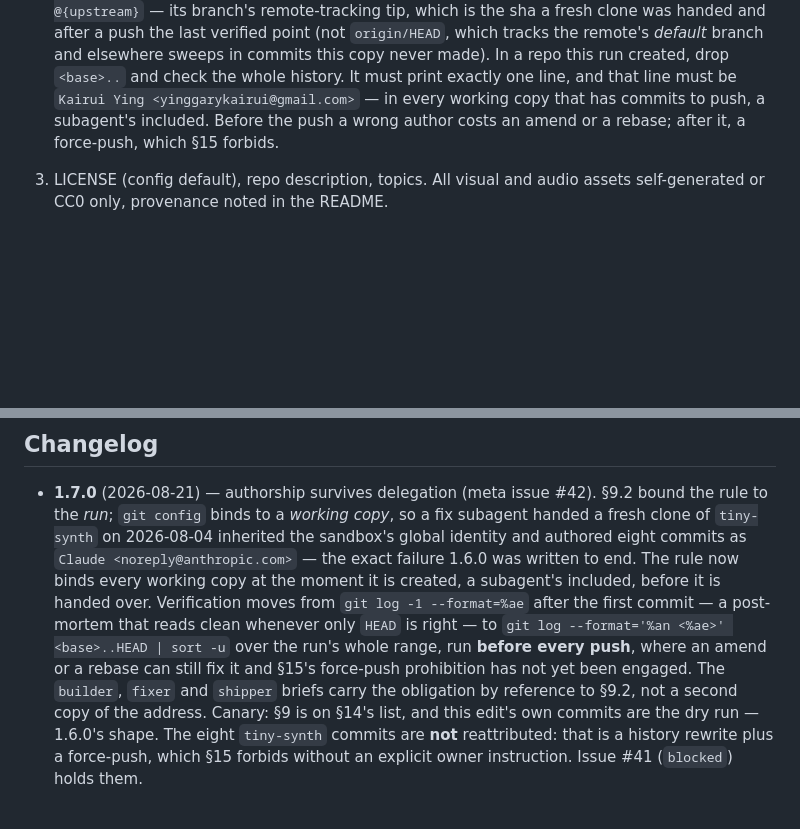
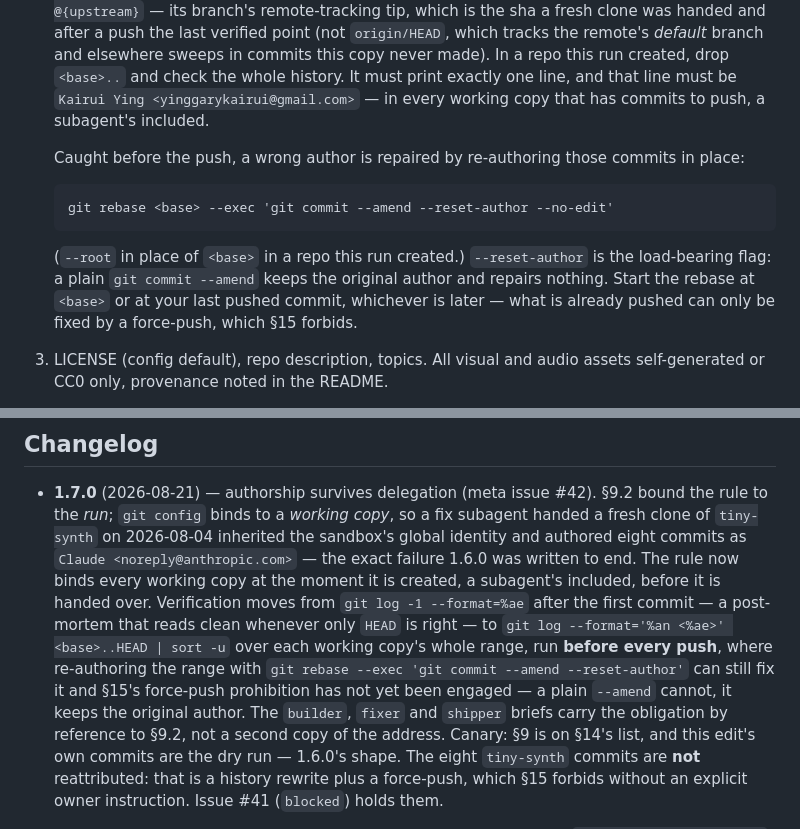
Before and after one commit to yinggarykairui/factory-hub, a Markdown page: MANUAL.md, 2 parts joined by grey strips. GitHub-like rendering; blank space fills up the shorter version.

Commit message:
manual: §9.2 — a remedy that actually resets the author (#42)
git commit --amend preserves the original author; the prescribed 'an amend
or a rebase' repaired nothing. Reproduced in a scratch repo: after setting
both config values, a plain --amend still left Claude <noreply@anthropic.com>
on HEAD. Replaced with the rebase --exec form, run and watched to work over
a single commit and over a three-commit range, and bounded so it never
touches pushed history. The 1.7.0 changelog entry is corrected where these
fixes made it untrue: the remedy it named, and the run's range for a check
that is now per working copy.

````diff
--- a/MANUAL.md
+++ b/MANUAL.md
@@ -289,8 +289,20 @@ rises on purpose, not by drift.
    made). In a repo this run created, drop `<base>..` and check the whole
    history. It must print exactly one line, and that line must be
    `Kairui Ying <yinggarykairui@gmail.com>` — in every working copy that has
-   commits to push, a subagent's included. Before the push a wrong author costs
-   an amend or a rebase; after it, a force-push, which §15 forbids.
+   commits to push, a subagent's included.
+
+   Caught before the push, a wrong author is repaired by re-authoring those
+   commits in place:
+
+   ```
+   git rebase <base> --exec 'git commit --amend --reset-author --no-edit'
+   ```
+
+   (`--root` in place of `<base>` in a repo this run created.) `--reset-author`
+   is the load-bearing flag: a plain `git commit --amend` keeps the original
+   author and repairs nothing. Start the rebase at `<base>` or at your last
+   pushed commit, whichever is later — what is already pushed can only be
+   fixed by a force-push, which §15 forbids.
 3. LICENSE (config default), repo description, topics. All visual and audio
    assets self-generated or CC0 only, provenance noted in the README.
 4. README, following the `STYLE.md` template: what it is, why it exists,
@@ -648,9 +660,11 @@ Cut in v1.1 (solo use): 20 webring · 24 guest queue · 25 achievements ·
   subagent's included, before it is handed over. Verification moves from
   `git log -1 --format=%ae` after the first commit — a post-mortem that reads
   clean whenever only `HEAD` is right — to
-  `git log --format='%an <%ae>' <base>..HEAD | sort -u` over the run's whole
-  range, run **before every push**, where an amend or a rebase can still fix it
-  and §15's force-push prohibition has not yet been engaged. The `builder`,
+  `git log --format='%an <%ae>' <base>..HEAD | sort -u` over each working
+  copy's whole range, run **before every push**, where re-authoring the range
+  with `git rebase --exec 'git commit --amend --reset-author'` can still fix
+  it and §15's force-push prohibition has not yet been engaged — a plain
+  `--amend` cannot, it keeps the original author. The `builder`,
   `fixer` and `shipper` briefs carry the obligation by reference to §9.2, not a
   second copy of the address. Canary: §9 is on §14's list, and this edit's own
   commits are the dry run — 1.6.0's shape. The eight `tiny-synth` commits are
````
